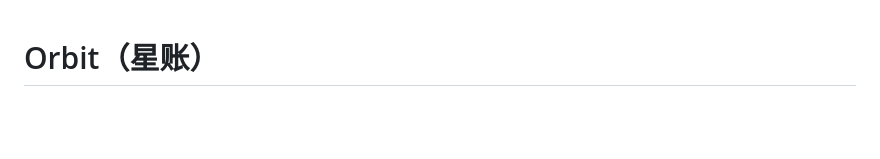
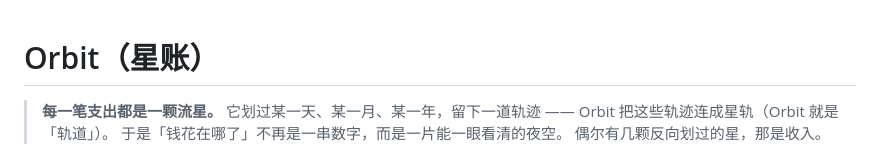
Before and after one commit to Fogjw/orbit-ledger, a Markdown page: README.md, the part around the change. Rendered like a GitHub page; blank space fills up the shorter version.

Commit message:
docs: README 开篇补上产品理念（支出即流星，轨迹连成星轨）

```diff
--- a/README.md
+++ b/README.md
@@ -1,4 +1,9 @@
 # Orbit（星账）
+
+> **每一笔支出都是一颗流星。**
+> 它划过某一天、某一月、某一年，留下一道轨迹 —— Orbit 把这些轨迹连成星轨（Orbit 就是「轨道」）。
+> 于是「钱花在哪了」不再是一串数字，而是一片能一眼看清的夜空。
+> 偶尔有几颗反向划过的星，那是收入。
 
 ![Orbit 星账 · 主视图](docs/screenshots/overview.png)
 
```
